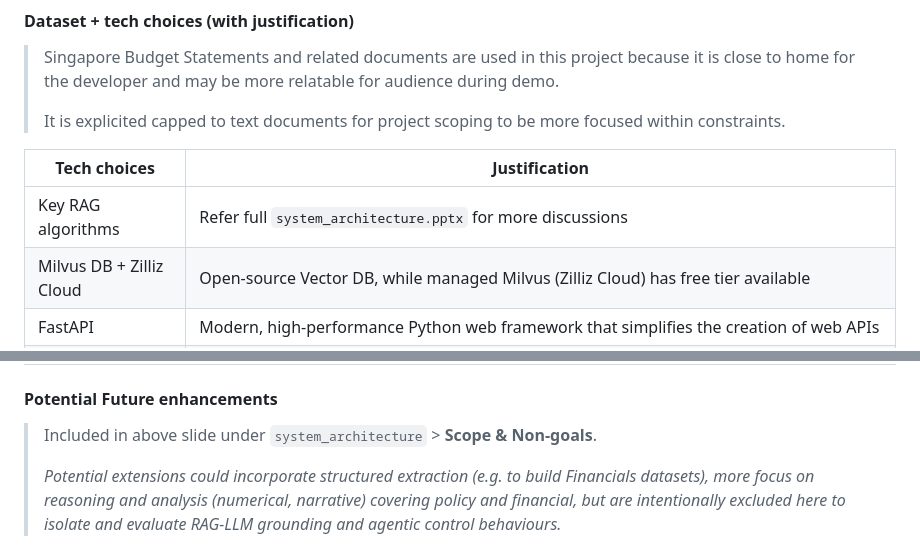
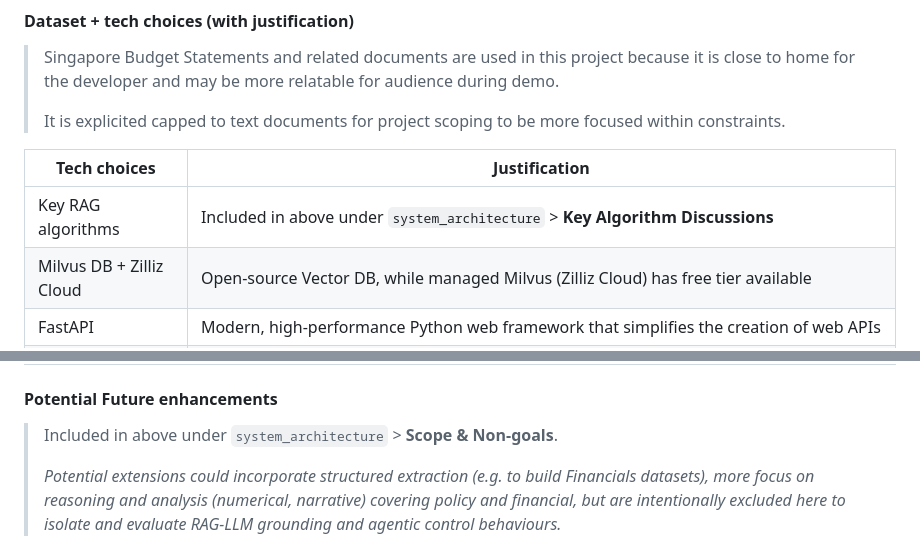
Before and after one commit to Phrey001/dataexpert-ai-capstone-sg-budget-rag, a Markdown page: README.md, 2 parts joined by grey strips. GitHub-like rendering.

```diff
--- a/README.md
+++ b/README.md
@@ -104,7 +119,7 @@ May contain duplicate references with above.
 
 | Tech choices | Justification
 |---|---|
-| Key RAG algorithms | Refer full `system_architecture.pptx` for more discussions |
+| Key RAG algorithms | Included in above under `system_architecture` > **Key Algorithm Discussions** |
 | Milvus DB + Zilliz Cloud | Open-source Vector DB, while managed Milvus (Zilliz Cloud) has free tier available |
 | FastAPI | Modern, high-performance Python web framework that simplifies the creation of web APIs |
 | Google Cloud Run | Fully managed application platform which we use for full-stack deployment which is good for AI Engineering packages which can be heavy. |
@@ -131,7 +146,7 @@ May contain duplicate references with above.
 
 
 #### Potential Future enhancements
-> Included in above slide under `system_architecture` > **Scope & Non-goals**.
+> Included in above under `system_architecture` > **Scope & Non-goals**.
 >
 > *Potential extensions could incorporate structured extraction (e.g. to build Financials datasets), more focus on reasoning and analysis (numerical, narrative) covering policy and financial, but are intentionally excluded here to isolate and evaluate RAG-LLM grounding and agentic control behaviours.*
 
```
Also changed, not shown: other parts of README.md (+21 -6 lines).
